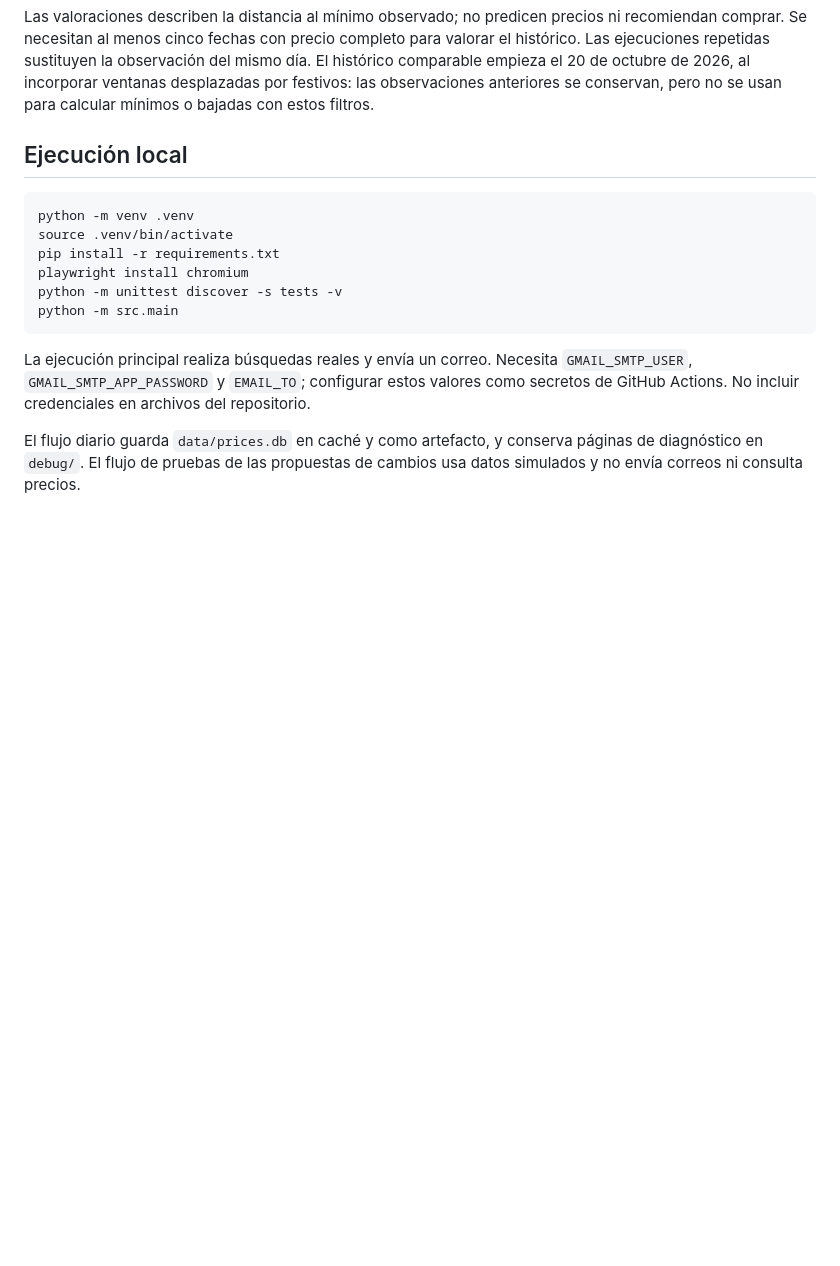
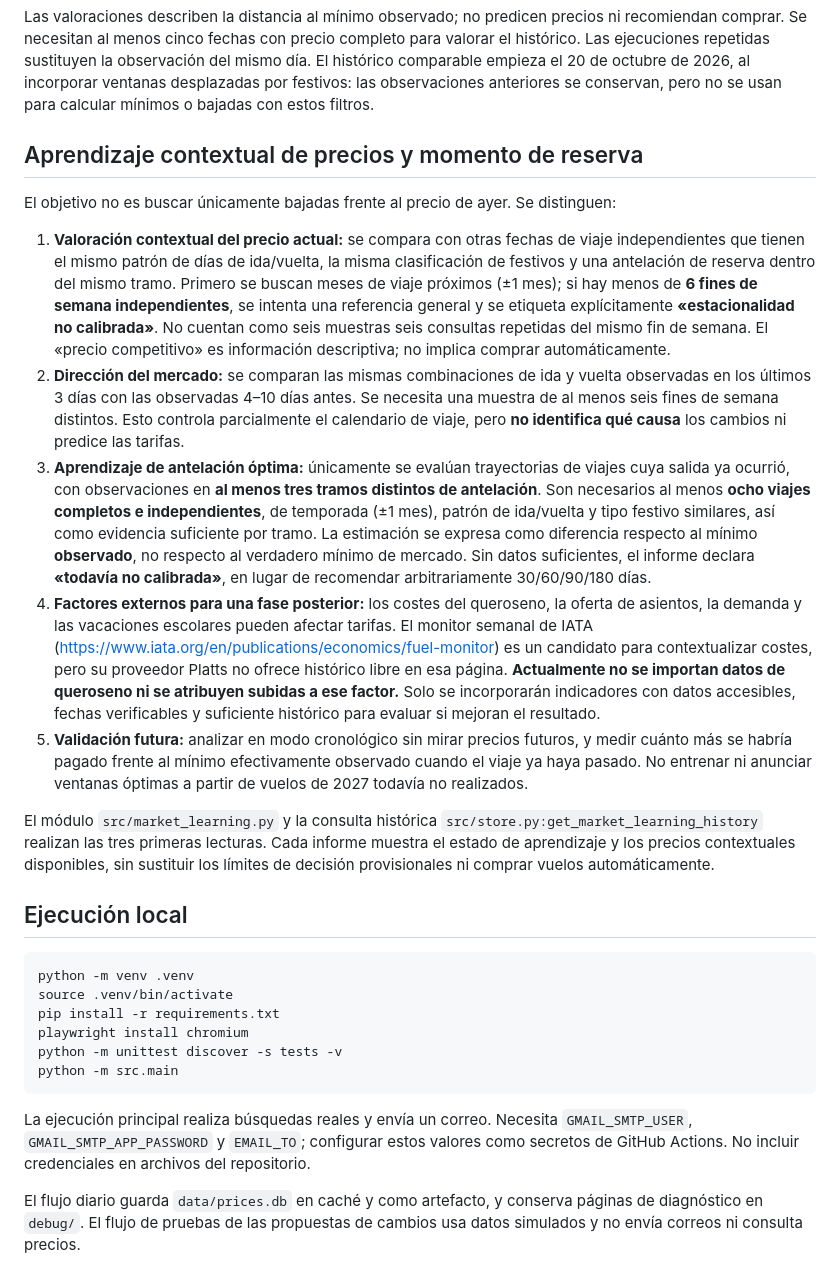
Before and after one commit to javiergarciaromillo-web/weekend-flight-bot-kiwi, a Markdown page: README.md, the part around the change. GitHub-like rendering; blank space fills up the shorter version.

Commit message:
Explain contextual fare valuation, seasonal maturity and limitations of jet-fuel signal and lead-time learning

```diff
--- a/README.md
+++ b/README.md
@@ -19,6 +19,18 @@ Informe diario de vuelos directos entre AMS/RTM y BCN, con histórico SQLite y e
 El informe comienza con los ocho fines de semana de seguimiento diario, agrupados por mes y fin de semana. Cada alternativa muestra ida y vuelta con aeropuerto, aerolínea, hora de salida/llegada y precio; indica las fechas de TT/permiso orientativas. Los lunes con llegada antes de las 09:00 no consumen TT en el modelo; el viernes de salida antes de las 08:00 puede requerir TT o permiso parcial. La comparación de estancias de dos fines de semana muestra claramente TT separado, TT unido y diferencia neta. El radar lejano presenta cada fin de semana bajo su mes, con último precio observado y fecha de consulta (o primera comprobación pendiente, sin inferir que no hay vuelos). Las oportunidades lejanas se agrupan por meses y por fin de semana, evitando duplicados. El presupuesto mensual está al final y muestra fines de semana con precio observado sobre todos los fines de semana del mes incluidos en el horizonte; un subtotal parcial no se presenta como presupuesto mensual completo. El histórico de precios de los fines de semana individuales excluye estancias que unen dos fines de semana. Las tablas detalladas se limitan a fechas cercanas para evitar correos excesivamente largos.
 
 Las valoraciones describen la distancia al mínimo observado; no predicen precios ni recomiendan comprar. Se necesitan al menos cinco fechas con precio completo para valorar el histórico. Las ejecuciones repetidas sustituyen la observación del mismo día. El histórico comparable empieza el 20 de octubre de 2026, al incorporar ventanas desplazadas por festivos: las observaciones anteriores se conservan, pero no se usan para calcular mínimos o bajadas con estos filtros.
+
+## Aprendizaje contextual de precios y momento de reserva
+
+El objetivo no es buscar únicamente bajadas frente al precio de ayer. Se distinguen:
+
+1. **Valoración contextual del precio actual:** se compara con otras fechas de viaje independientes que tienen el mismo patrón de días de ida/vuelta, la misma clasificación de festivos y una antelación de reserva dentro del mismo tramo. Primero se buscan meses de viaje próximos (±1 mes); si hay menos de **6 fines de semana independientes**, se intenta una referencia general y se etiqueta explícitamente **«estacionalidad no calibrada»**. No cuentan como seis muestras seis consultas repetidas del mismo fin de semana. El «precio competitivo» es información descriptiva; no implica comprar automáticamente.
+2. **Dirección del mercado:** se comparan las mismas combinaciones de ida y vuelta observadas en los últimos 3 días con las observadas 4–10 días antes. Se necesita una muestra de al menos seis fines de semana distintos. Esto controla parcialmente el calendario de viaje, pero **no identifica qué causa** los cambios ni predice las tarifas.
+3. **Aprendizaje de antelación óptima:** únicamente se evalúan trayectorias de viajes cuya salida ya ocurrió, con observaciones en **al menos tres tramos distintos de antelación**. Son necesarios al menos **ocho viajes completos e independientes**, de temporada (±1 mes), patrón de ida/vuelta y tipo festivo similares, así como evidencia suficiente por tramo. La estimación se expresa como diferencia respecto al mínimo **observado**, no respecto al verdadero mínimo de mercado. Sin datos suficientes, el informe declara **«todavía no calibrada»**, en lugar de recomendar arbitrariamente 30/60/90/180 días.
+4. **Factores externos para una fase posterior:** los costes del queroseno, la oferta de asientos, la demanda y las vacaciones escolares pueden afectar tarifas. El monitor semanal de IATA (https://www.iata.org/en/publications/economics/fuel-monitor) es un candidato para contextualizar costes, pero su proveedor Platts no ofrece histórico libre en esa página. **Actualmente no se importan datos de queroseno ni se atribuyen subidas a ese factor.** Solo se incorporarán indicadores con datos accesibles, fechas verificables y suficiente histórico para evaluar si mejoran el resultado.
+5. **Validación futura:** analizar en modo cronológico sin mirar precios futuros, y medir cuánto más se habría pagado frente al mínimo efectivamente observado cuando el viaje ya haya pasado. No entrenar ni anunciar ventanas óptimas a partir de vuelos de 2027 todavía no realizados.
+
+El módulo `src/market_learning.py` y la consulta histórica `src/store.py:get_market_learning_history` realizan las tres primeras lecturas. Cada informe muestra el estado de aprendizaje y los precios contextuales disponibles, sin sustituir los límites de decisión provisionales ni comprar vuelos automáticamente.
 
 ## Ejecución local
 
```
